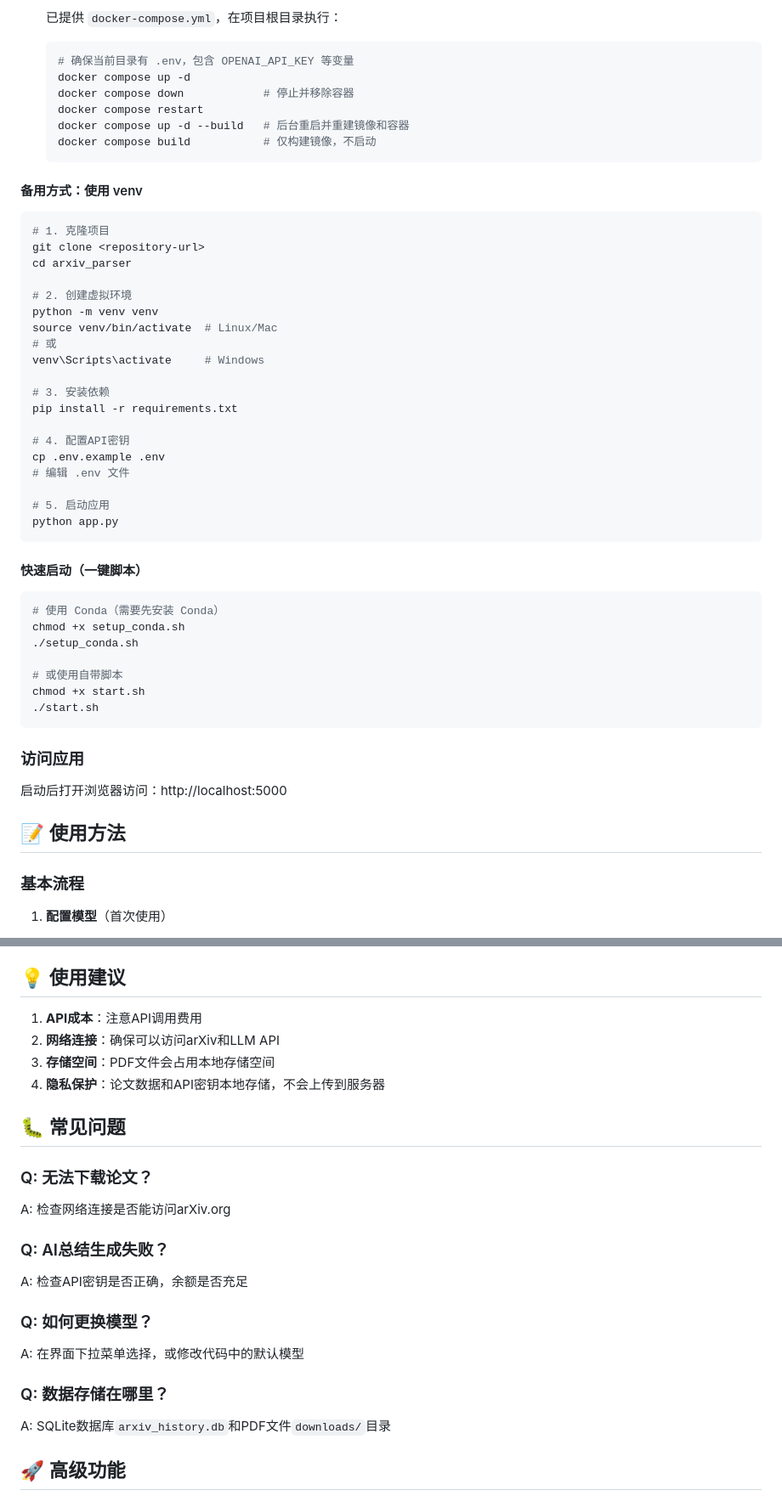
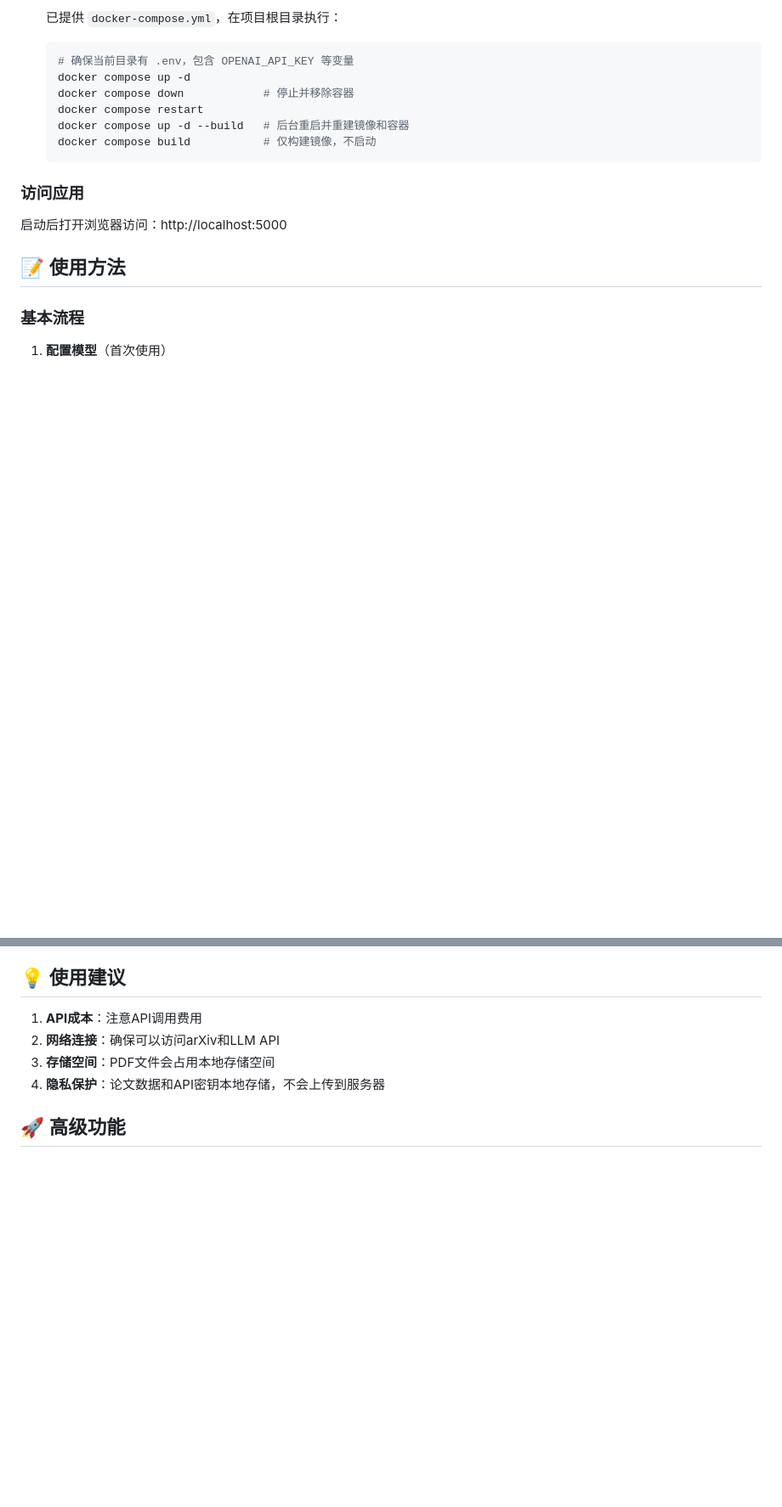
Before and after one commit to wqs111000/arxiv_parser, a Markdown page: README.md, 2 parts joined by grey strips. Shown at 85% size. Drawn GitHub-style; blank space fills up the shorter version.

````diff
--- a/README.md
+++ b/README.md
@@ -105,42 +105,6 @@
    docker compose up -d --build   # 后台重启并重建镜像和容器
    docker compose build           # 仅构建镜像，不启动
    ```
-
-#### 备用方式：使用 venv
-
-```bash
-# 1. 克隆项目
-git clone <repository-url>
-cd arxiv_parser
-
-# 2. 创建虚拟环境
-python -m venv venv
-source venv/bin/activate  # Linux/Mac
-# 或
-venv\Scripts\activate     # Windows
-
-# 3. 安装依赖
-pip install -r requirements.txt
-
-# 4. 配置API密钥
-cp .env.example .env
-# 编辑 .env 文件
-
-# 5. 启动应用
-python app.py
-```
-
-#### 快速启动（一键脚本）
-
-```bash
-# 使用 Conda（需要先安装 Conda）
-chmod +x setup_conda.sh
-./setup_conda.sh
-
-# 或使用自带脚本
-chmod +x start.sh
-./start.sh
-```
 
 ### 访问应用
 
@@ -306,19 +270,6 @@ arxiv_parser/
 3. **存储空间**：PDF文件会占用本地存储空间
 4. **隐私保护**：论文数据和API密钥本地存储，不会上传到服务器
 
-## 🐛 常见问题
-
-### Q: 无法下载论文？
-A: 检查网络连接是否能访问arXiv.org
-
-### Q: AI总结生成失败？
-A: 检查API密钥是否正确，余额是否充足
-
-### Q: 如何更换模型？
-A: 在界面下拉菜单选择，或修改代码中的默认模型
-
-### Q: 数据存储在哪里？
-A: SQLite数据库`arxiv_history.db`和PDF文件`downloads/`目录
 
 ## 🚀 高级功能
 
````
Also changed, not shown: other parts of README.md (+1 -1 lines).
